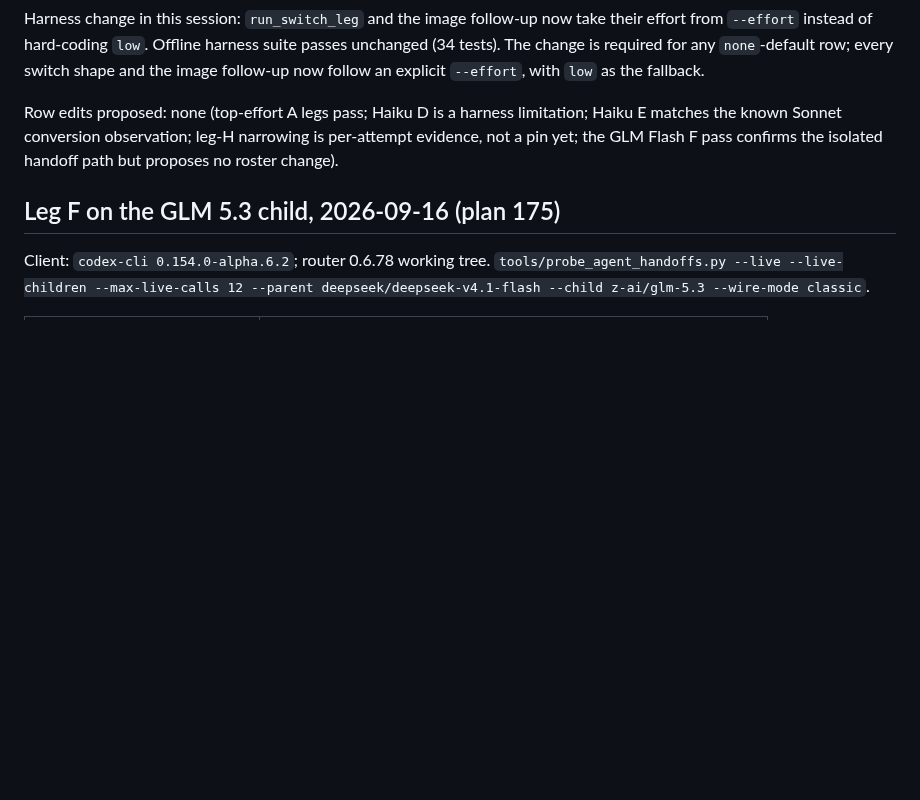
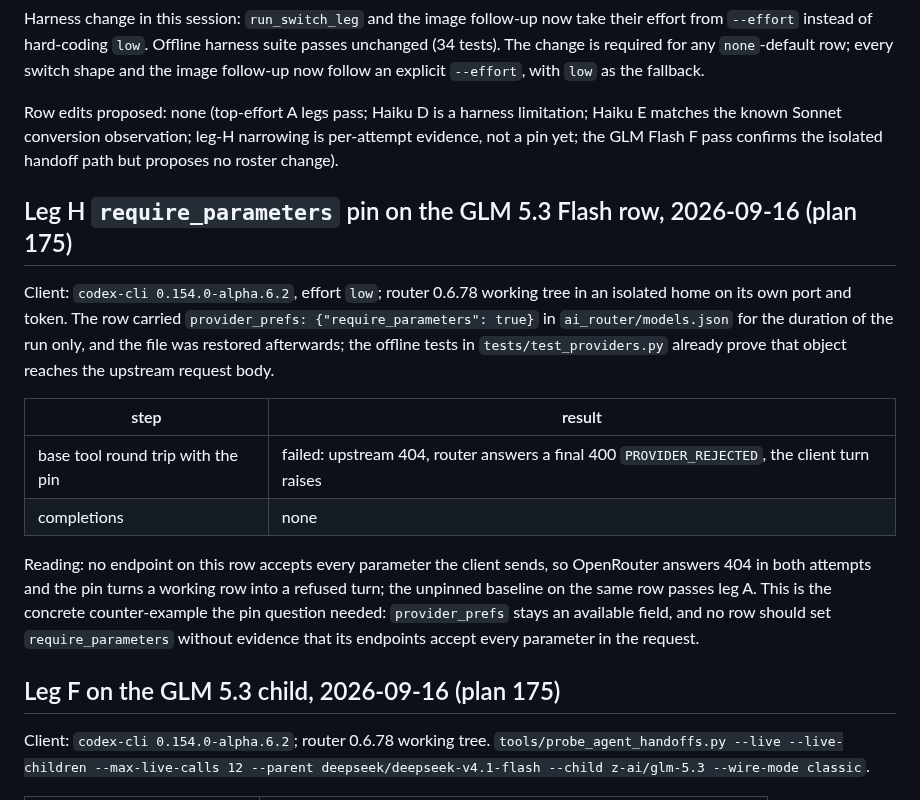
Before and after one commit to software-combined/SC_AI_Router, a Markdown page: docs/compatibility.md, the part around the change. Drawn GitHub-style; blank space fills up the shorter version.

Commit message:
docs: record the require_parameters pin failing on the GLM Flash row

```diff
--- a/docs/compatibility.md
+++ b/docs/compatibility.md
@@ -1012,6 +1012,27 @@ limitation; Haiku E matches the known Sonnet conversion observation;
 leg-H narrowing is per-attempt evidence, not a pin yet; the GLM Flash F
 pass confirms the isolated handoff path but proposes no roster change).
 
+## Leg H `require_parameters` pin on the GLM 5.3 Flash row, 2026-09-16 (plan 175)
+
+Client: `codex-cli 0.154.0-alpha.6.2`, effort `low`; router 0.6.78 working
+tree in an isolated home on its own port and token. The row carried
+`provider_prefs: {"require_parameters": true}` in `ai_router/models.json` for
+the duration of the run only, and the file was restored afterwards; the offline
+tests in `tests/test_providers.py` already prove that object reaches the
+upstream request body.
+
+| step | result |
+|---|---|
+| base tool round trip with the pin | failed: upstream 404, router answers a final 400 `PROVIDER_REJECTED`, the client turn raises |
+| completions | none |
+
+Reading: no endpoint on this row accepts every parameter the client sends, so
+OpenRouter answers 404 in both attempts and the pin turns a working row into a
+refused turn; the unpinned baseline on the same row passes leg A. This is the
+concrete counter-example the pin question needed: `provider_prefs` stays an
+available field, and no row should set `require_parameters` without evidence
+that its endpoints accept every parameter in the request.
+
 ## Leg F on the GLM 5.3 child, 2026-09-16 (plan 175)
 
 Client: `codex-cli 0.154.0-alpha.6.2`; router 0.6.78 working tree.
```
